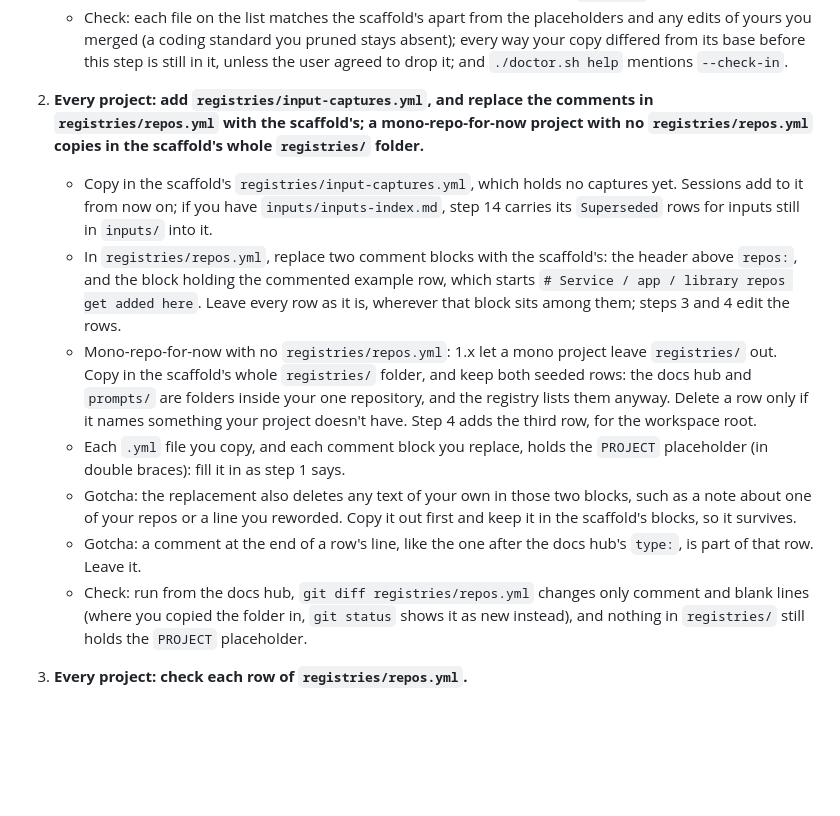
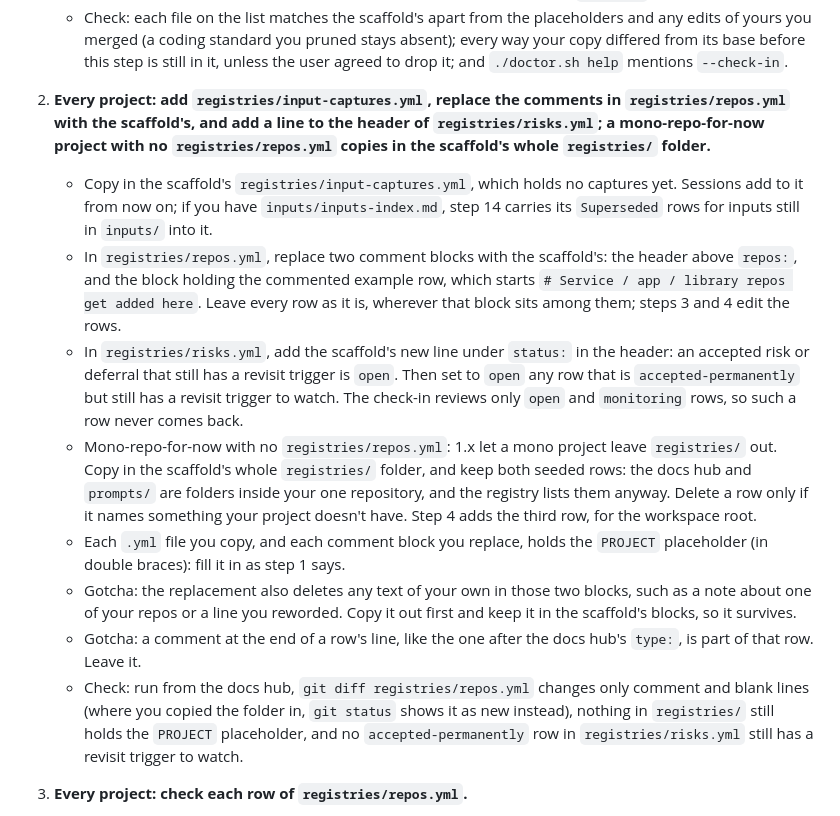
Before and after one commit to mherschberg/Throughstone, a Markdown page: Code/{{PROJECT}}-docs/UPDATING-THROUGHSTONE.md, the part around the change. Drawn GitHub-style; blank space fills up the shorter version.

Commit message:
UPDATING-THROUGHSTONE.md: add risks.yml's new header line and reopen rows still waiting on a trigger
An existing project keeps its own registries/risks.yml, so the new
header line about accepted risks reaches it only by hand. Step 2,
which already updates the registries' comments for every project, now
adds that line and sets to open any accepted-permanently row that still
has a revisit trigger to watch, since the check-in reviews only open
and monitoring rows. Its Check covers the rows.

Co-Authored-By: Claude Opus 5.5 <noreply@anthropic.com>

```diff
--- a/Code/{{PROJECT}}-docs/UPDATING-THROUGHSTONE.md
+++ b/Code/{{PROJECT}}-docs/UPDATING-THROUGHSTONE.md
@@ -146,9 +146,10 @@ and skip any step they mark as superseded.
      from its base before this step is still in it, unless the user agreed to drop it; and
      `./doctor.sh help` mentions `--check-in`.
 
-2. **Every project: add `registries/input-captures.yml`, and replace the comments in
-   `registries/repos.yml` with the scaffold's; a mono-repo-for-now project with no
-   `registries/repos.yml` copies in the scaffold's whole `registries/` folder.**
+2. **Every project: add `registries/input-captures.yml`, replace the comments in
+   `registries/repos.yml` with the scaffold's, and add a line to the header of
+   `registries/risks.yml`; a mono-repo-for-now project with no `registries/repos.yml` copies in the
+   scaffold's whole `registries/` folder.**
    - Copy in the scaffold's `registries/input-captures.yml`, which holds no captures yet. Sessions
      add to it from now on; if you have `inputs/inputs-index.md`, step 14 carries its `Superseded`
      rows for inputs still in `inputs/` into it.
@@ -156,6 +157,10 @@ and skip any step they mark as superseded.
      `repos:`, and the block holding the commented example row, which starts
      `# Service / app / library repos get added here`. Leave every row as it is, wherever that block
      sits among them; steps 3 and 4 edit the rows.
+   - In `registries/risks.yml`, add the scaffold's new line under `status:` in the header: an
+     accepted risk or deferral that still has a revisit trigger is `open`. Then set to `open` any
+     row that is `accepted-permanently` but still has a revisit trigger to watch. The check-in
+     reviews only `open` and `monitoring` rows, so such a row never comes back.
    - Mono-repo-for-now with no `registries/repos.yml`: 1.x let a mono project leave `registries/`
      out. Copy in the scaffold's whole `registries/` folder, and keep both seeded rows: the docs hub
      and `prompts/` are folders inside your one repository, and the registry lists them anyway.
@@ -169,8 +174,9 @@ and skip any step they mark as superseded.
    - Gotcha: a comment at the end of a row's line, like the one after the docs hub's `type:`, is
      part of that row. Leave it.
    - Check: run from the docs hub, `git diff registries/repos.yml` changes only comment and blank
-     lines (where you copied the folder in, `git status` shows it as new instead), and nothing in
-     `registries/` still holds the `PROJECT` placeholder.
+     lines (where you copied the folder in, `git status` shows it as new instead), nothing in
+     `registries/` still holds the `PROJECT` placeholder, and no `accepted-permanently` row in
+     `registries/risks.yml` still has a revisit trigger to watch.
 
 3. **Every project: check each row of `registries/repos.yml`.**
    - Each row starts with its `- name:` line, and every value is on one line: no lists.
```
